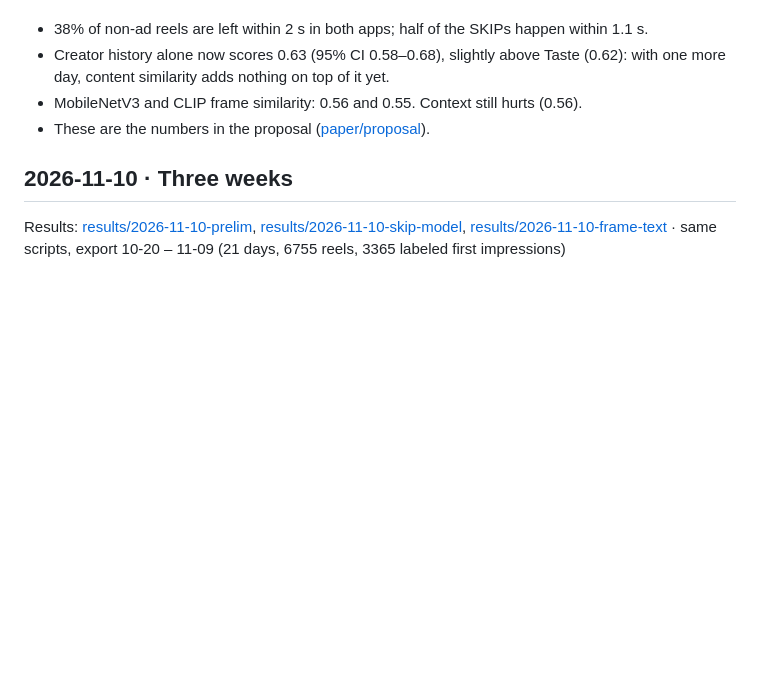
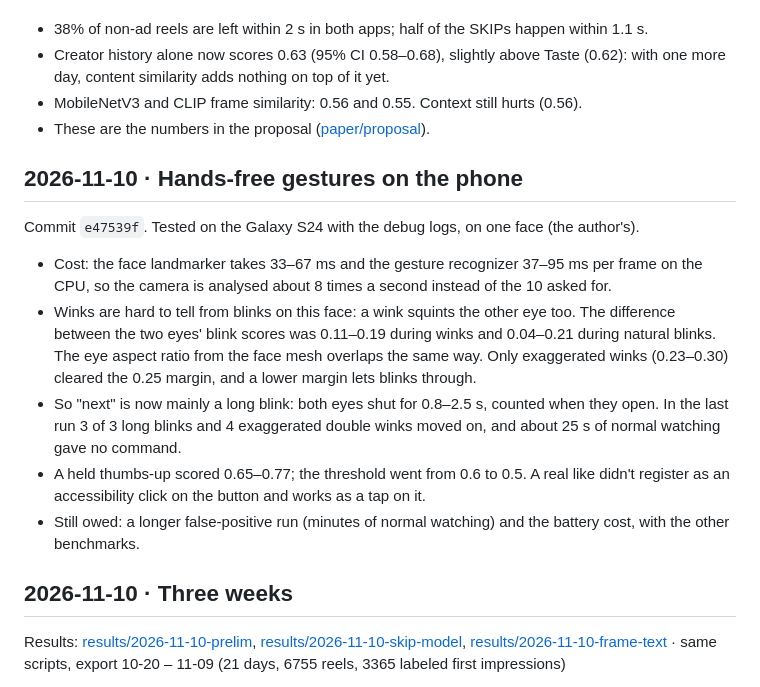
Before and after one commit to tony3ynot/auto_doomscroller, a Markdown page: docs/experiments.md, the part around the change. Drawn GitHub-style; blank space fills up the shorter version.

Commit message:
Write down how the hands-free gestures measured up
Model cost per frame, how far winks and natural blinks overlap on this
face, and why a long blink became the main way to move on.

```diff
--- a/docs/experiments.md
+++ b/docs/experiments.md
@@ -144,6 +144,24 @@ newer export (10-20 – 10-25, 1833 reels, 933 first impressions)
 - MobileNetV3 and CLIP frame similarity: 0.56 and 0.55. Context still hurts (0.56).
 - These are the numbers in the proposal ([paper/proposal](../paper/proposal/main.tex)).
 
+## 2026-11-10 · Hands-free gestures on the phone
+
+Commit `e47539f`. Tested on the Galaxy S24 with the debug logs, on one face (the author's).
+
+- Cost: the face landmarker takes 33–67 ms and the gesture recognizer 37–95 ms per frame on the
+  CPU, so the camera is analysed about 8 times a second instead of the 10 asked for.
+- Winks are hard to tell from blinks on this face: a wink squints the other eye too. The
+  difference between the two eyes' blink scores was 0.11–0.19 during winks and 0.04–0.21 during
+  natural blinks. The eye aspect ratio from the face mesh overlaps the same way. Only
+  exaggerated winks (0.23–0.30) cleared the 0.25 margin, and a lower margin lets blinks through.
+- So "next" is now mainly a long blink: both eyes shut for 0.8–2.5 s, counted when they open.
+  In the last run 3 of 3 long blinks and 4 exaggerated double winks moved on, and about 25 s
+  of normal watching gave no command.
+- A held thumbs-up scored 0.65–0.77; the threshold went from 0.6 to 0.5. A real like didn't
+  register as an accessibility click on the button and works as a tap on it.
+- Still owed: a longer false-positive run (minutes of normal watching) and the battery cost,
+  with the other benchmarks.
+
 ## 2026-11-10 · Three weeks
 
 Results: [results/2026-11-10-prelim](../results/2026-11-10-prelim/summary.md),
```
